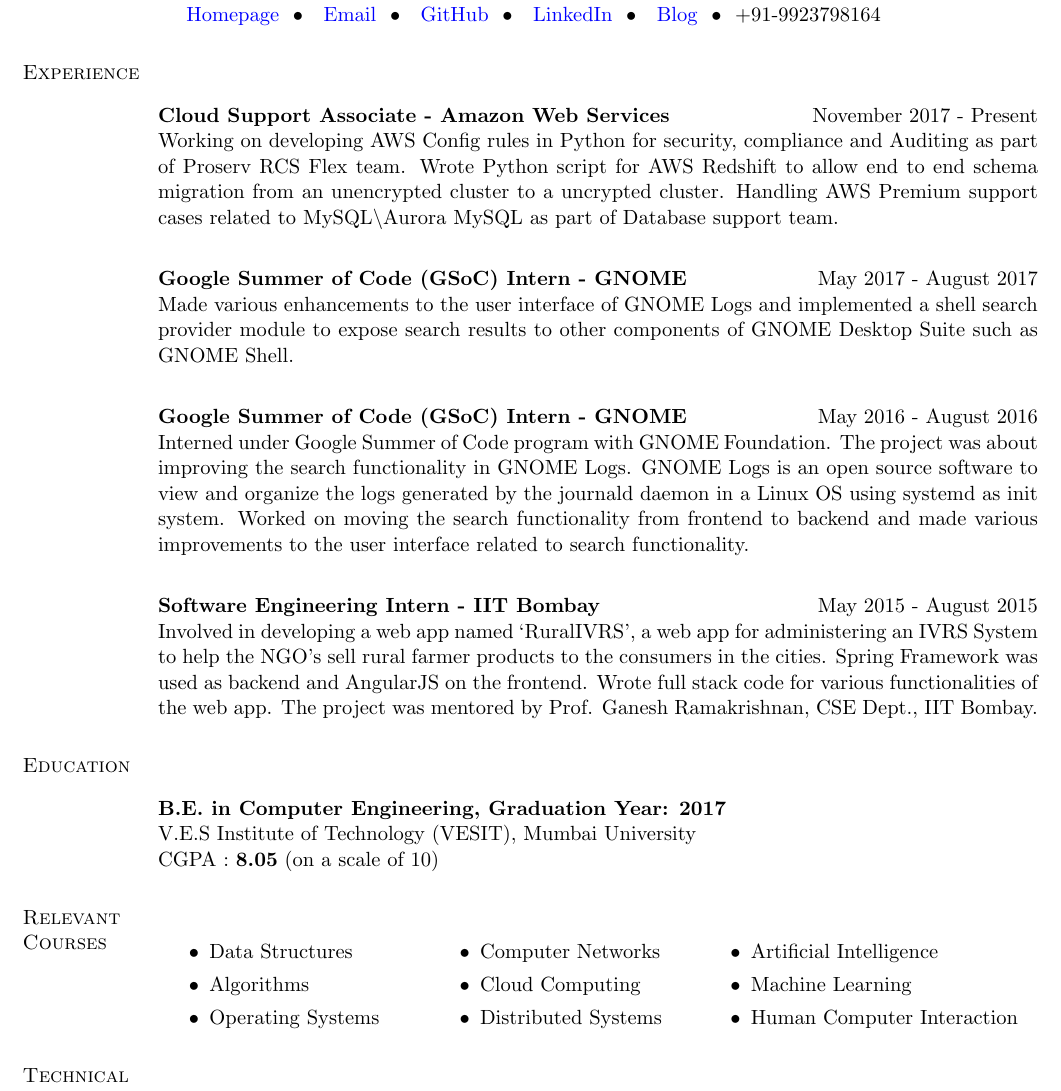
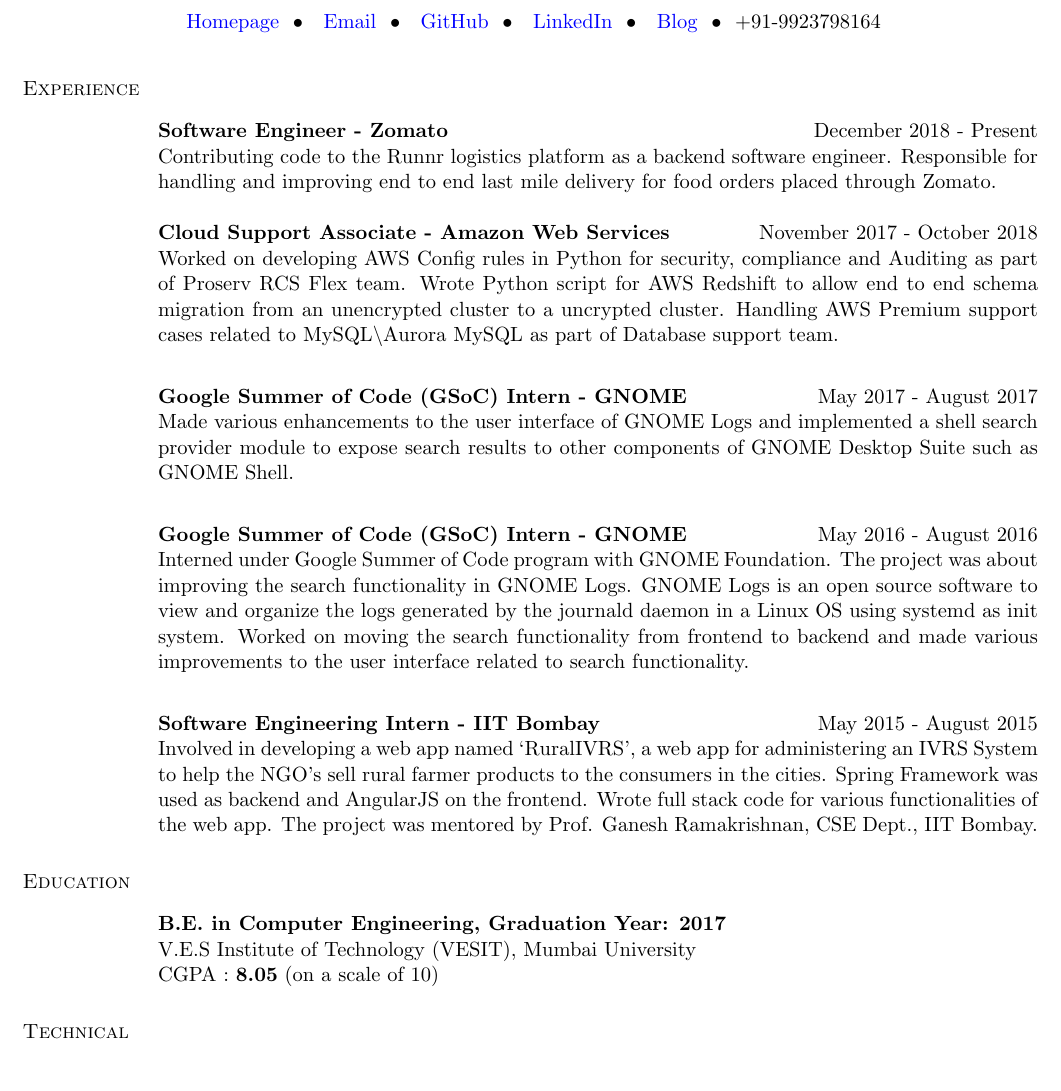
Before and after one commit to pranavg189/My-Resume, a LaTeX CV (main.tex): part of page 1 of 2, cut so that both start at the same text. Compiled offline with pdfLaTeX.

Commit message:
Updated recent experience and removed relevant courses section

```diff
--- a/main.tex
+++ b/main.tex
@@ -52,8 +52,11 @@
 \section{Experience}
 \vspace{8mm}
 
-\textbf{Cloud Support Associate - Amazon Web Services} \hfill November 2017 - Present\\
-Working on developing AWS Config rules in Python for security, compliance and Auditing as part of Proserv RCS Flex team.
+\textbf{Software Engineer - Zomato} \hfill December 2018 - Present\\
+Contributing code to the Runnr logistics platform as a backend software engineer. Responsible for handling and improving end to end last mile delivery for food orders placed through Zomato.
+
+\textbf{Cloud Support Associate - Amazon Web Services} \hfill November 2017 - October 2018\\
+Worked on developing AWS Config rules in Python for security, compliance and Auditing as part of Proserv RCS Flex team.
 Wrote Python script for AWS Redshift to allow end to end schema migration from an unencrypted cluster to a uncrypted cluster. Handling AWS Premium support cases related to MySQL\textbackslash Aurora MySQL as part of Database support team.
 
 \vspace{2mm}
@@ -81,25 +84,6 @@
 \textbf{B.E. in Computer Engineering, Graduation Year: 2017} \\
 V.E.S Institute of Technology (VESIT), Mumbai University \\
 CGPA : \textbf{8.05} (on a scale of 10)
-
-%----------------------------------------------------------------------------------------
-%   RELEVANT COURSE SECTION
-%----------------------------------------------------------------------------------------
-\section{Relevant Courses}
-\vspace{8mm}
-\begin{multicols}{3}
-    \begin{itemize}
-      \item Data Structures
-      \item Algorithms
-      \item Operating Systems
-      \item Computer Networks
-      \item Cloud Computing
-      \item Distributed Systems
-      \item Artificial Intelligence
-      \item Machine Learning
-      \item Human Computer Interaction
-    \end{itemize}
-\end{multicols}
 
 %----------------------------------------------------------------------------------------
 %	TECHNICAL SKILLS SECTION
```
Also changed, not shown: main.pdf, 1 other file.
